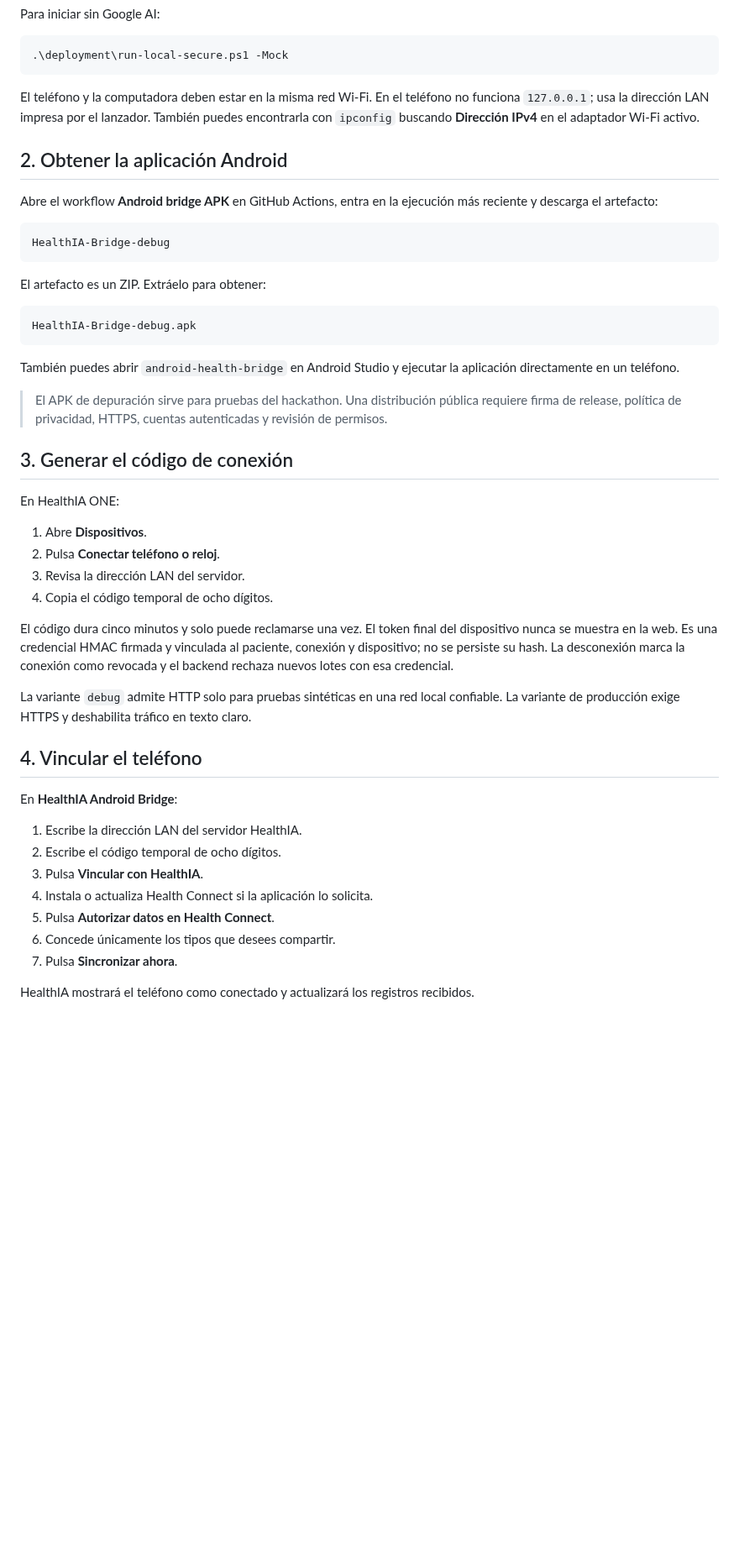
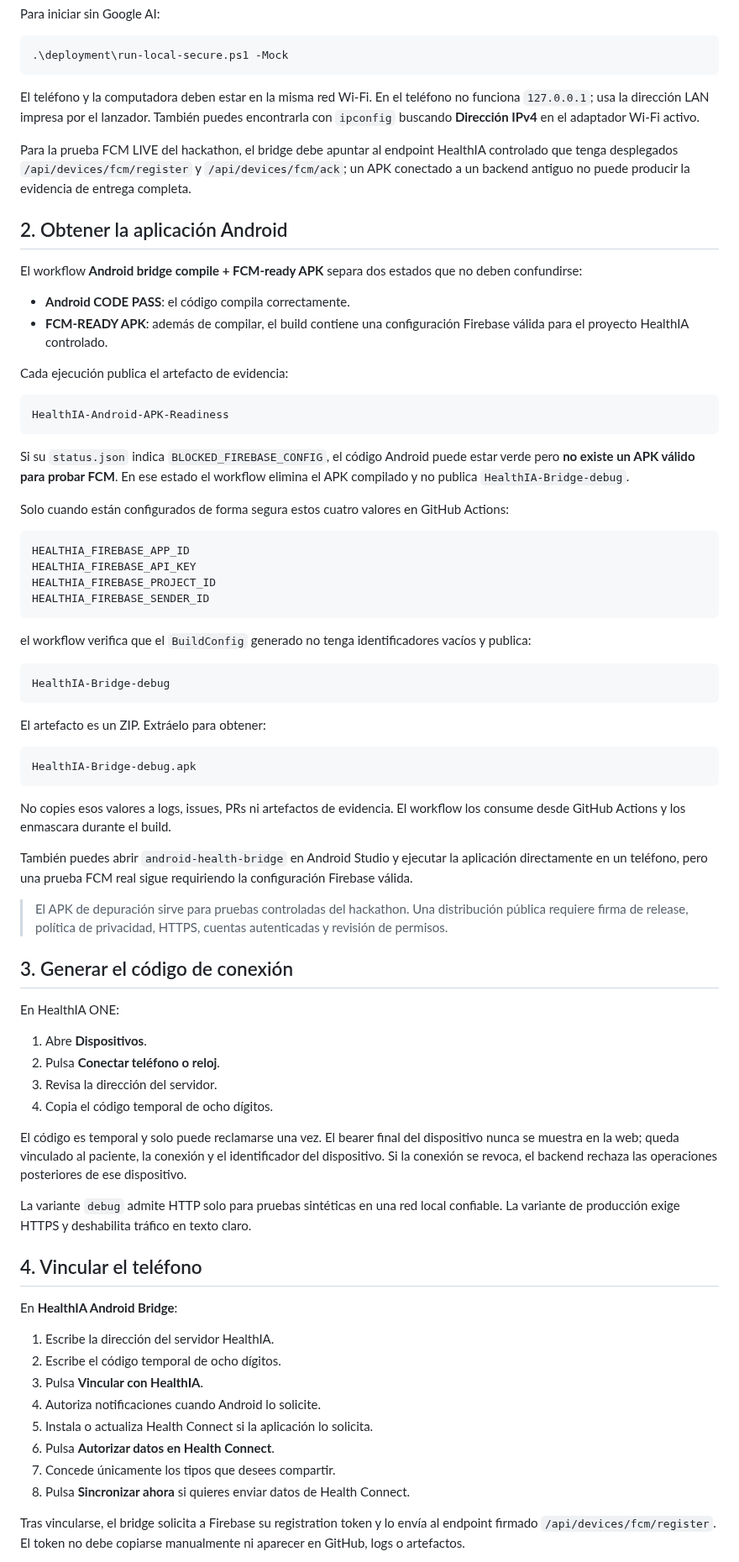
Before and after one commit to arisnachy/healthia-one, a Markdown page: docs/CONNECT_ANDROID.md, the part around one of its changes. Shown at 84% size. Drawn GitHub-style; blank space fills up the shorter version.

Commit message:
docs: distinguish Android compile from FCM-ready install artifact

````diff
--- a/docs/CONNECT_ANDROID.md
+++ b/docs/CONNECT_ANDROID.md
@@ -35,9 +35,33 @@ Para iniciar sin Google AI:
 
 El teléfono y la computadora deben estar en la misma red Wi-Fi. En el teléfono no funciona `127.0.0.1`; usa la dirección LAN impresa por el lanzador. También puedes encontrarla con `ipconfig` buscando **Dirección IPv4** en el adaptador Wi-Fi activo.
 
+Para la prueba FCM LIVE del hackathon, el bridge debe apuntar al endpoint HealthIA controlado que tenga desplegados `/api/devices/fcm/register` y `/api/devices/fcm/ack`; un APK conectado a un backend antiguo no puede producir la evidencia de entrega completa.
+
 ## 2. Obtener la aplicación Android
 
-Abre el workflow **Android bridge APK** en GitHub Actions, entra en la ejecución más reciente y descarga el artefacto:
+El workflow **Android bridge compile + FCM-ready APK** separa dos estados que no deben confundirse:
+
+- **Android CODE PASS**: el código compila correctamente.
+- **FCM-READY APK**: además de compilar, el build contiene una configuración Firebase válida para el proyecto HealthIA controlado.
+
+Cada ejecución publica el artefacto de evidencia:
+
+```text
+HealthIA-Android-APK-Readiness
+```
+
+Si su `status.json` indica `BLOCKED_FIREBASE_CONFIG`, el código Android puede estar verde pero **no existe un APK válido para probar FCM**. En ese estado el workflow elimina el APK compilado y no publica `HealthIA-Bridge-debug`.
+
+Solo cuando están configurados de forma segura estos cuatro valores en GitHub Actions:
+
+```text
+HEALTHIA_FIREBASE_APP_ID
+HEALTHIA_FIREBASE_API_KEY
+HEALTHIA_FIREBASE_PROJECT_ID
+HEALTHIA_FIREBASE_SENDER_ID
+```
+
+el workflow verifica que el `BuildConfig` generado no tenga identificadores vacíos y publica:
 
 ```text
 HealthIA-Bridge-debug
@@ -49,9 +73,11 @@ El artefacto es un ZIP. Extráelo para obtener:
 HealthIA-Bridge-debug.apk
 ```
 
-También puedes abrir `android-health-bridge` en Android Studio y ejecutar la aplicación directamente en un teléfono.
+No copies esos valores a logs, issues, PRs ni artefactos de evidencia. El workflow los consume desde GitHub Actions y los enmascara durante el build.
 
-> El APK de depuración sirve para pruebas del hackathon. Una distribución pública requiere firma de release, política de privacidad, HTTPS, cuentas autenticadas y revisión de permisos.
+También puedes abrir `android-health-bridge` en Android Studio y ejecutar la aplicación directamente en un teléfono, pero una prueba FCM real sigue requiriendo la configuración Firebase válida.
+
+> El APK de depuración sirve para pruebas controladas del hackathon. Una distribución pública requiere firma de release, política de privacidad, HTTPS, cuentas autenticadas y revisión de permisos.
 
 ## 3. Generar el código de conexión
 
@@ -59,10 +85,10 @@ En HealthIA ONE:
 
 1. Abre **Dispositivos**.
 2. Pulsa **Conectar teléfono o reloj**.
-3. Revisa la dirección LAN del servidor.
+3. Revisa la dirección del servidor.
 4. Copia el código temporal de ocho dígitos.
 
-El código dura cinco minutos y solo puede reclamarse una vez. El token final del dispositivo nunca se muestra en la web. Es una credencial HMAC firmada y vinculada al paciente, conexión y dispositivo; no se persiste su hash. La desconexión marca la conexión como revocada y el backend rechaza nuevos lotes con esa credencial.
+El código es temporal y solo puede reclamarse una vez. El bearer final del dispositivo nunca se muestra en la web; queda vinculado al paciente, la conexión y el identificador del dispositivo. Si la conexión se revoca, el backend rechaza las operaciones posteriores de ese dispositivo.
 
 La variante `debug` admite HTTP solo para pruebas sintéticas en una red local confiable. La variante de producción exige HTTPS y deshabilita tráfico en texto claro.
 
@@ -70,13 +96,14 @@ La variante `debug` admite HTTP solo para pruebas sintéticas en una red local c
 
 En **HealthIA Android Bridge**:
 
-1. Escribe la dirección LAN del servidor HealthIA.
+1. Escribe la dirección del servidor HealthIA.
 2. Escribe el código temporal de ocho dígitos.
 3. Pulsa **Vincular con HealthIA**.
-4. Instala o actualiza Health Connect si la aplicación lo solicita.
-5. Pulsa **Autorizar datos en Health Connect**.
-6. Concede únicamente los tipos que desees compartir.
-7. Pulsa **Sincronizar ahora**.
+4. Autoriza notificaciones cuando Android lo solicite.
+5. Instala o actualiza Health Connect si la aplicación lo solicita.
+6. Pulsa **Autorizar datos en Health Connect**.
+7. Concede únicamente los tipos que desees compartir.
+8. Pulsa **Sincronizar ahora** si quieres enviar datos de Health Connect.
 
-HealthIA mostrará el teléfono como conectado y actualizará los registros recibidos.
+Tras vincularse, el bridge solicita a Firebase su registration token y lo envía al endpoint firmado `/api/devices/fcm/register`. El token no debe copiarse manualmente ni aparecer en GitHub, logs o artefactos.
 
````
Also changed, not shown: other parts of docs/CONNECT_ANDROID.md (+41 -8 lines).
